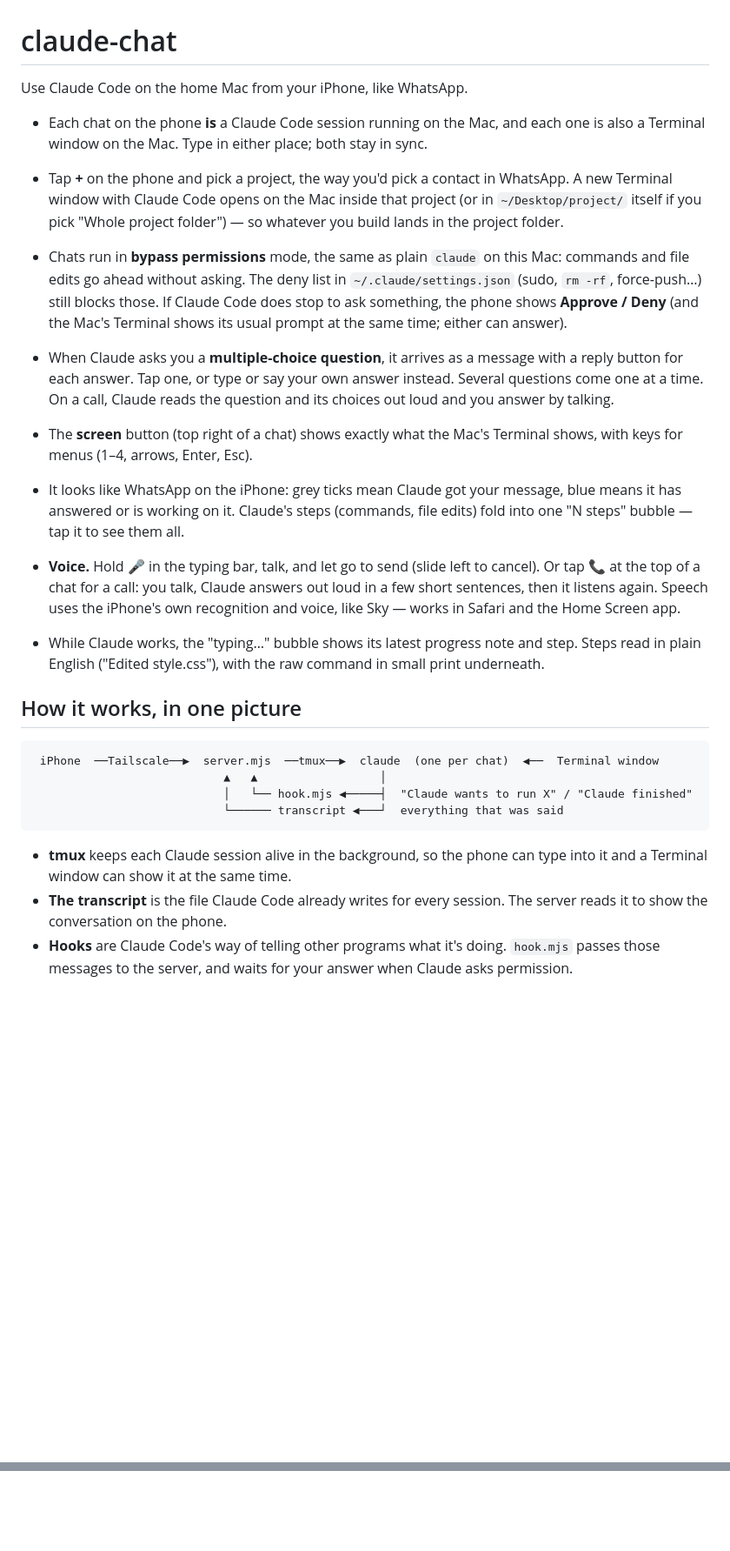
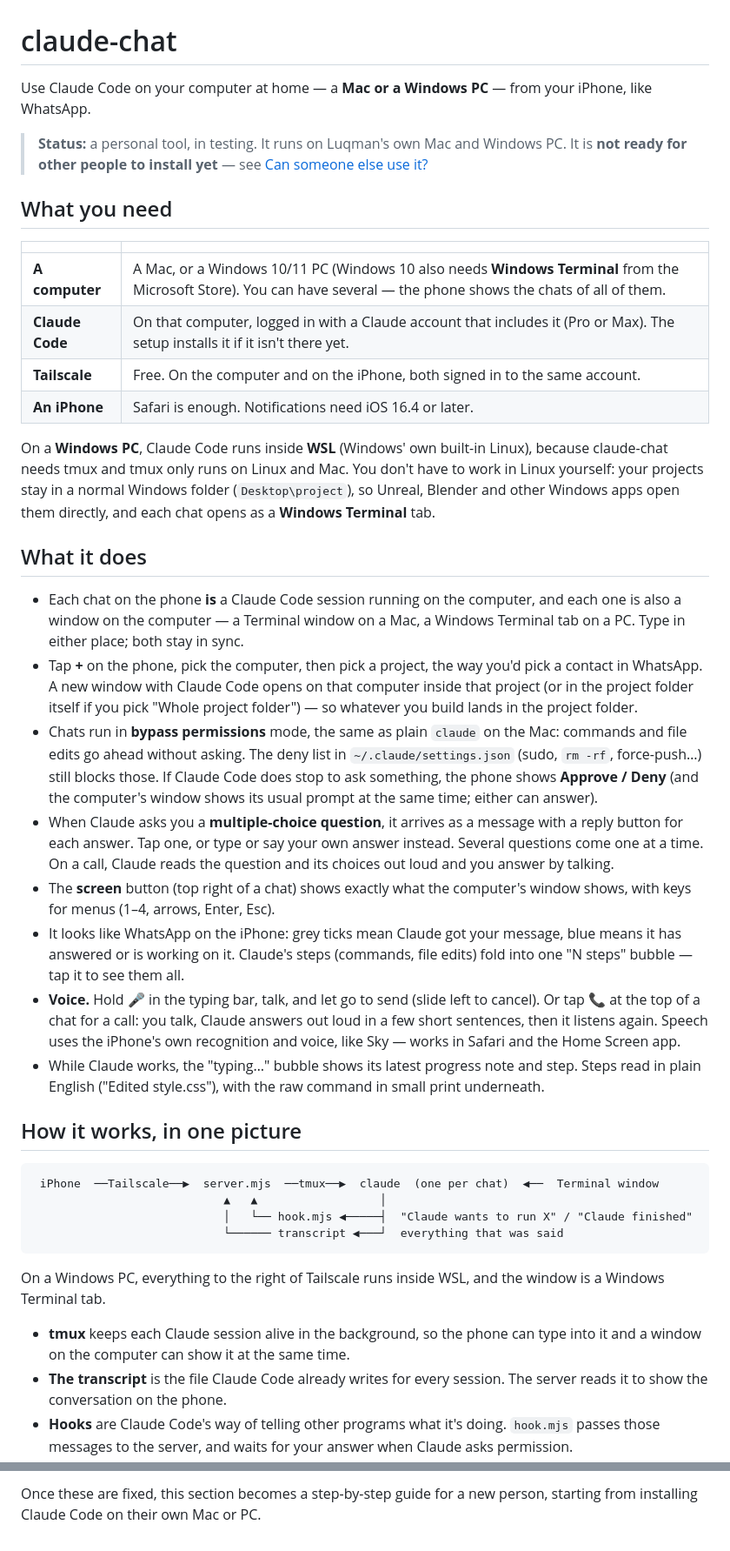
Before and after one commit to juslangit/claude-chat, a Markdown page: README.md, 2 parts joined by grey strips. Shown at 87% size. GitHub-like rendering; blank space fills up the shorter version.

````diff
--- a/README.md
+++ b/README.md
@@ -1,25 +1,44 @@
 # claude-chat
 
-Use Claude Code on the home Mac from your iPhone, like WhatsApp.
+Use Claude Code on your computer at home — a **Mac or a Windows PC** — from your iPhone, like WhatsApp.
 
-- Each chat on the phone **is** a Claude Code session running on the Mac, and each one is also a
-  Terminal window on the Mac. Type in either place; both stay in sync.
-- Tap **+** on the phone and pick a project, the way you'd pick a contact in WhatsApp. A new Terminal
-  window with Claude Code opens on the Mac inside that project (or in `~/Desktop/project/` itself if
-  you pick "Whole project folder") — so whatever you build lands in the project folder.
-- Chats run in **bypass permissions** mode, the same as plain `claude` on this Mac: commands and file
+> **Status:** a personal tool, in testing. It runs on Luqman's own Mac and Windows PC. It is **not ready
+> for other people to install yet** — see [Can someone else use it?](#can-someone-else-use-it)
+
+## What you need
+
+| | |
+|---|---|
+| **A computer** | A Mac, or a Windows 10/11 PC (Windows 10 also needs **Windows Terminal** from the Microsoft Store). You can have several — the phone shows the chats of all of them. |
+| **Claude Code** | On that computer, logged in with a Claude account that includes it (Pro or Max). The setup installs it if it isn't there yet. |
+| **Tailscale** | Free. On the computer and on the iPhone, both signed in to the same account. |
+| **An iPhone** | Safari is enough. Notifications need iOS 16.4 or later. |
+
+On a **Windows PC**, Claude Code runs inside **WSL** (Windows' own built-in Linux), because claude-chat
+needs tmux and tmux only runs on Linux and Mac. You don't have to work in Linux yourself: your projects
+stay in a normal Windows folder (`Desktop\project`), so Unreal, Blender and other Windows apps open them
+directly, and each chat opens as a **Windows Terminal** tab.
+
+## What it does
+
+- Each chat on the phone **is** a Claude Code session running on the computer, and each one is also a
+  window on the computer — a Terminal window on a Mac, a Windows Terminal tab on a PC. Type in either
+  place; both stay in sync.
+- Tap **+** on the phone, pick the computer, then pick a project, the way you'd pick a contact in
+  WhatsApp. A new window with Claude Code opens on that computer inside that project (or in the project
+  folder itself if you pick "Whole project folder") — so whatever you build lands in the project folder.
+- Chats run in **bypass permissions** mode, the same as plain `claude` on the Mac: commands and file
   edits go ahead without asking. The deny list in `~/.claude/settings.json` (sudo, `rm -rf`, force-push…)
   still blocks those. If Claude Code does stop to ask something, the phone shows **Approve / Deny**
-  (and the Mac's Terminal shows its usual prompt at the same time; either can answer).
+  (and the computer's window shows its usual prompt at the same time; either can answer).
 - When Claude asks you a **multiple-choice question**, it arrives as a message with a reply button for
   each answer. Tap one, or type or say your own answer instead. Several questions come one at a time.
   On a call, Claude reads the question and its choices out loud and you answer by talking.
-- The **screen** button (top right of a chat) shows exactly what the Mac's Terminal shows, with keys
+- The **screen** button (top right of a chat) shows exactly what the computer's window shows, with keys
   for menus (1–4, arrows, Enter, Esc).
 - It looks like WhatsApp on the iPhone: grey ticks mean Claude got your message, blue means it has
   answered or is working on it. Claude's steps (commands, file edits) fold into one "N steps" bubble —
   tap it to see them all.
-
 - **Voice.** Hold 🎤 in the typing bar, talk, and let go to send (slide left to cancel). Or tap 📞 at
   the top of a chat for a call: you talk, Claude answers out loud in a few short sentences, then it
   listens again. Speech uses the iPhone's own recognition and voice, like Sky — works in Safari and
@@ -36,8 +55,11 @@ Use Claude Code on the home Mac from your iPhone, like WhatsApp.
                             └────── transcript ◀───┘  everything that was said
 ```
 
+On a Windows PC, everything to the right of Tailscale runs inside WSL, and the window is a Windows
+Terminal tab.
+
 - **tmux** keeps each Claude session alive in the background, so the phone can type into it and a
-  Terminal window can show it at the same time.
+  window on the computer can show it at the same time.
 - **The transcript** is the file Claude Code already writes for every session. The server reads it to
   show the conversation on the phone.
 - **Hooks** are Claude Code's way of telling other programs what it's doing. `hook.mjs` passes those
@@ -165,0 +232,2 @@ chat history stays on each computer.
+Once these are fixed, this section becomes a step-by-step guide for a new person, starting from
+installing Claude Code on their own Mac or PC.
````
Also changed, not shown: other parts of README.md (+79 -35 lines).
